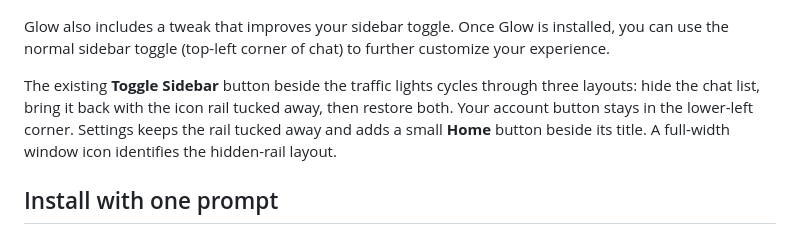
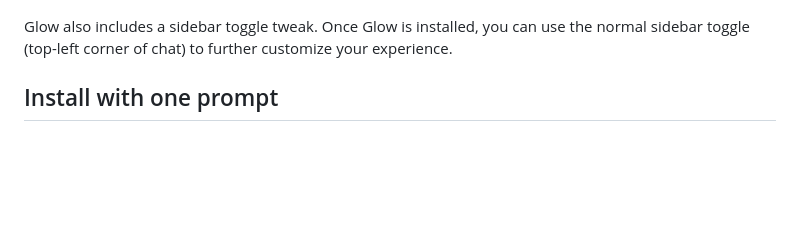
Before and after one commit to LoganVoss/Glow, a Markdown page: README.md, the part around the change. Drawn GitHub-style; blank space fills up the shorter version.

```diff
--- a/README.md
+++ b/README.md
@@ -28,9 +28,7 @@ Light and dark surfaces blend gently between modes; Reduce Motion keeps changes
   <img src="GitHub%20Photos/Screen%20Shot%203%20-%20Settings%20-%20Glow.png" alt="Glow settings: color controls, Soft and Neon vibes, Pulse, Bloom and Ping animations, and six adjustment sliders" width="760">
 </p>
 
-Glow also includes a tweak that improves your sidebar toggle. Once Glow is installed, you can use the normal sidebar toggle (top-left corner of chat) to further customize your experience.
-
-The existing **Toggle Sidebar** button beside the traffic lights cycles through three layouts: hide the chat list, bring it back with the icon rail tucked away, then restore both. Your account button stays in the lower-left corner. Settings keeps the rail tucked away and adds a small **Home** button beside its title. A full-width window icon identifies the hidden-rail layout.
+Glow also includes a sidebar toggle tweak. Once Glow is installed, you can use the normal sidebar toggle (top-left corner of chat) to further customize your experience.
 
 ## Install with one prompt
 
```
